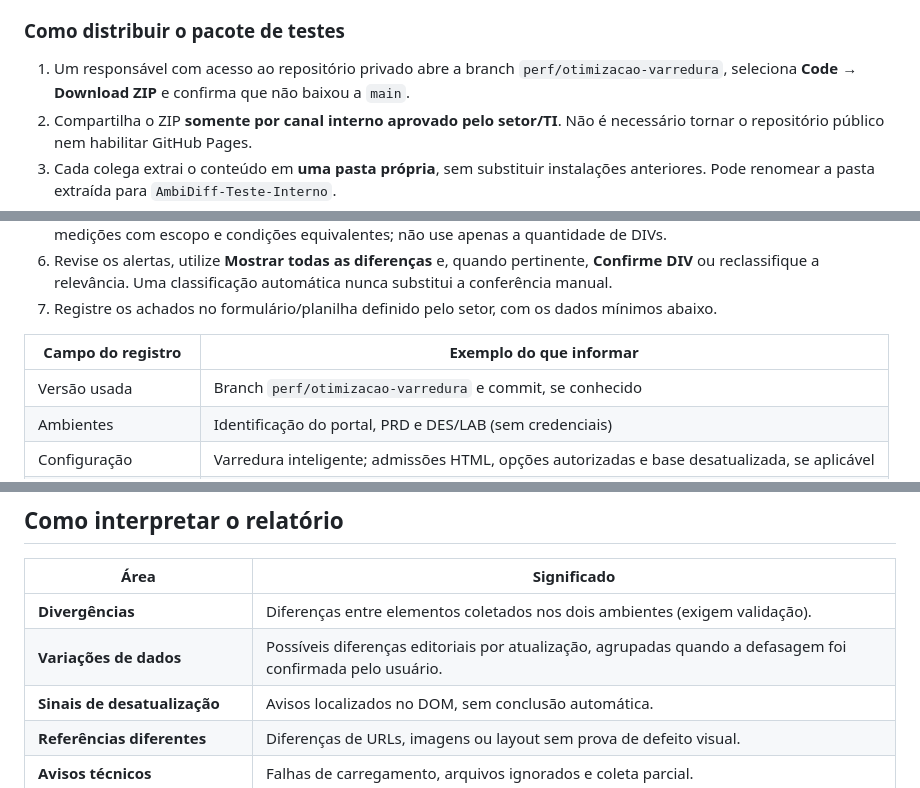
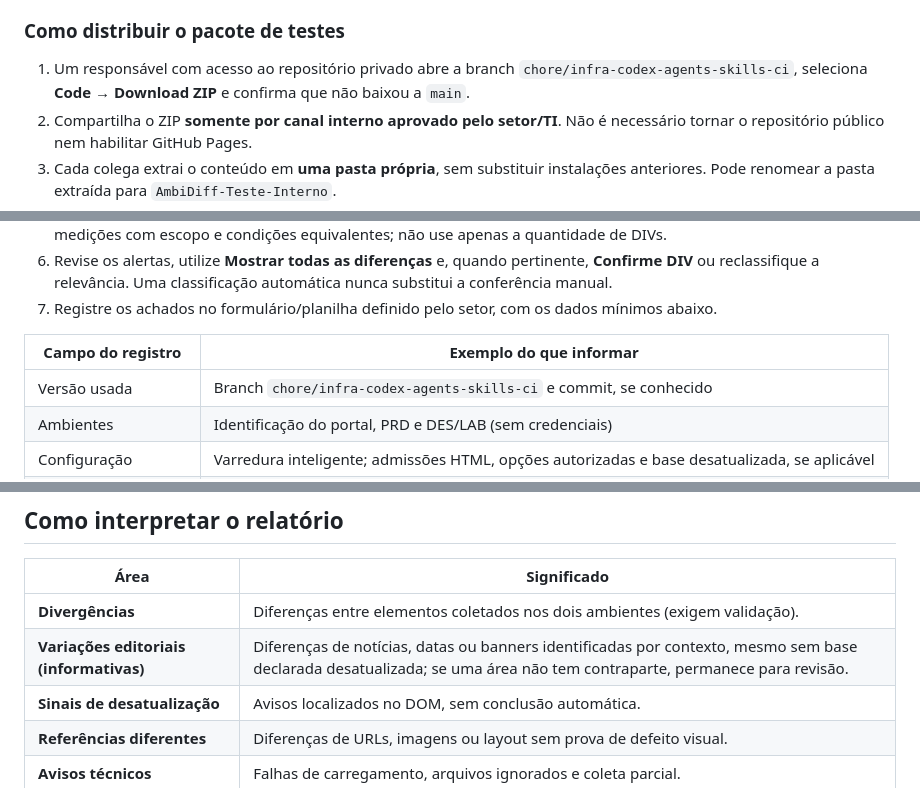
Before and after one commit to vinicius-antunes/AmbiDiff, a Markdown page: README.md, 3 parts joined by grey strips. Rendered like a GitHub page.

```diff
--- a/README.md
+++ b/README.md
@@ -126,7 +129,7 @@ O AmbiDiff pode ser avaliado por colegas em **computadores Windows autorizados**
 
 ### Como distribuir o pacote de testes
 
-1. Um responsável com acesso ao repositório privado abre a branch `perf/otimizacao-varredura`, seleciona **Code → Download ZIP** e confirma que não baixou a `main`.
+1. Um responsável com acesso ao repositório privado abre a branch `chore/infra-codex-agents-skills-ci`, seleciona **Code → Download ZIP** e confirma que não baixou a `main`.
 2. Compartilha o ZIP **somente por canal interno aprovado pelo setor/TI**. Não é necessário tornar o repositório público nem habilitar GitHub Pages.
 3. Cada colega extrai o conteúdo em **uma pasta própria**, sem substituir instalações anteriores. Pode renomear a pasta extraída para `AmbiDiff-Teste-Interno`.
 4. Antes de distribuir qualquer pasta montada manualmente, **exclua e confira** relatórios, capturas, arquivos auxiliares, `historico.json`, `.env`, credenciais, sessões, perfis de navegador e `.venv`. O ZIP de código gerado pelo GitHub não deve conter arquivos de execução locais ignorados pelo Git; ainda assim, revise os arquivos distribuídos.
@@ -145,7 +148,7 @@ O AmbiDiff pode ser avaliado por colegas em **computadores Windows autorizados**
 
 | Campo do registro | Exemplo do que informar |
 |---|---|
-| Versão usada | Branch `perf/otimizacao-varredura` e commit, se conhecido |
+| Versão usada | Branch `chore/infra-codex-agents-skills-ci` e commit, se conhecido |
 | Ambientes | Identificação do portal, PRD e DES/LAB (sem credenciais) |
 | Configuração | Varredura inteligente; admissões HTML, opções autorizadas e base desatualizada, se aplicável |
 | Localização | Caminho da página, seção e elemento afetado |
@@ -214,7 +217,7 @@ Cada DIV tem botão **Confirmar DIV**. A escolha é preservada em arquivo auxili
 | Área | Significado |
 |---|---|
 | **Divergências** | Diferenças entre elementos coletados nos dois ambientes (exigem validação). |
-| **Variações de dados** | Possíveis diferenças editoriais por atualização, agrupadas quando a defasagem foi confirmada pelo usuário. |
+| **Variações editoriais (informativas)** | Diferenças de notícias, datas ou banners identificadas por contexto, mesmo sem base declarada desatualizada; se uma área não tem contraparte, permanece para revisão. |
 | **Sinais de desatualização** | Avisos localizados no DOM, sem conclusão automática. |
 | **Referências diferentes** | Diferenças de URLs, imagens ou layout sem prova de defeito visual. |
 | **Avisos técnicos** | Falhas de carregamento, arquivos ignorados e coleta parcial. |
```
Also changed, not shown: other parts of README.md (+45 -14 lines).
